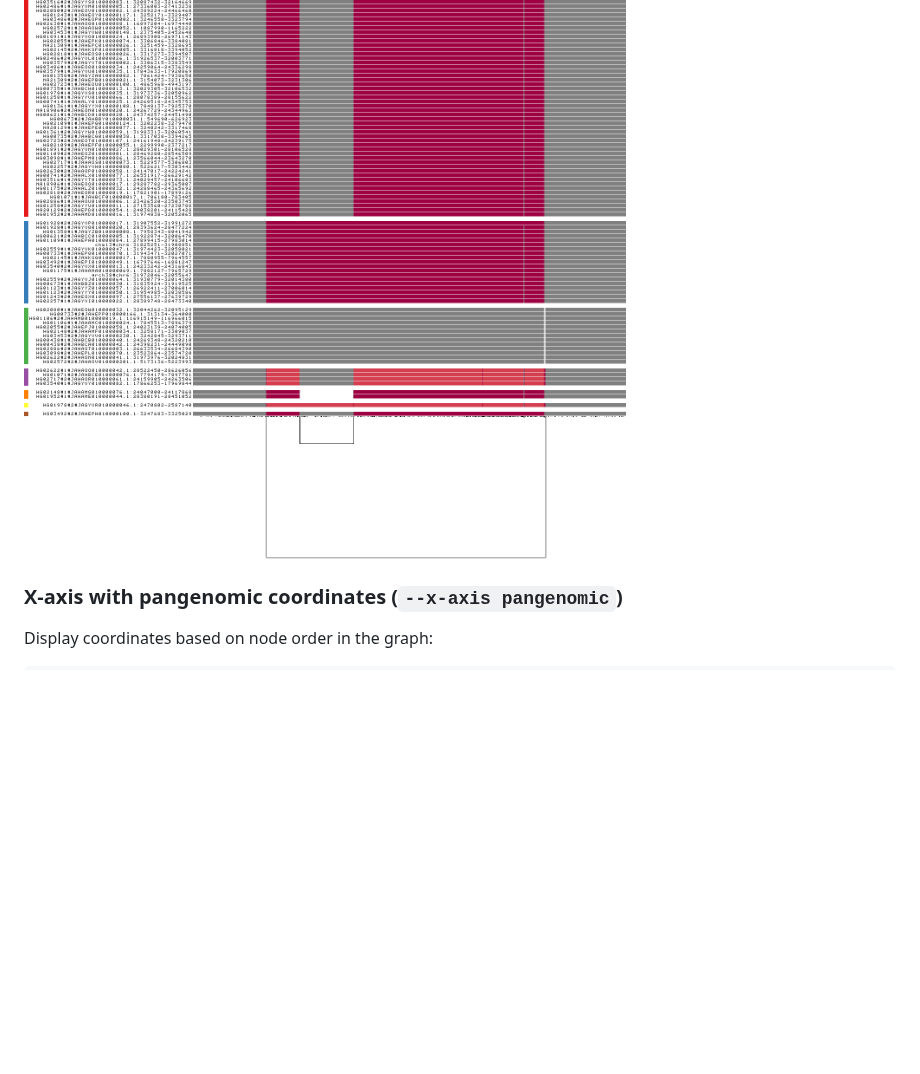
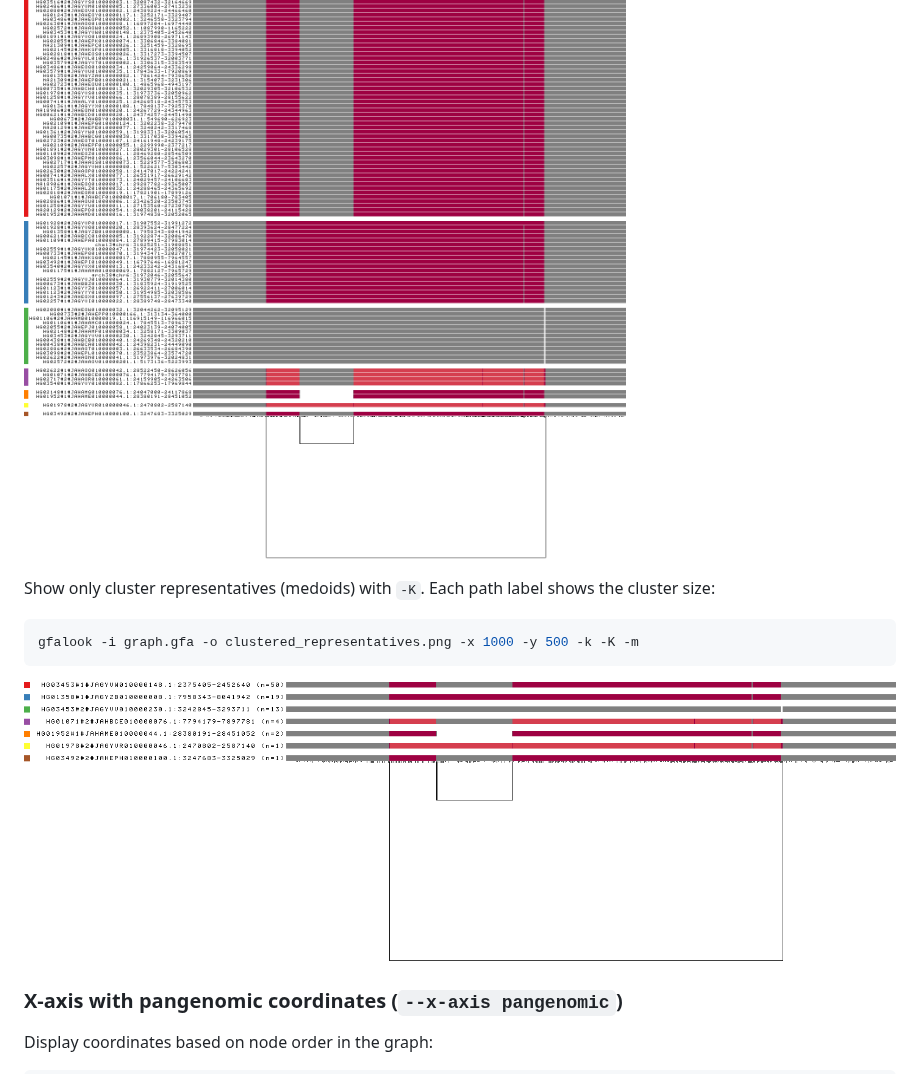
Before and after one commit to pangenome/gfalook, a Markdown page: README.md, the part around the change. Drawn GitHub-style; pictures changed too: images/clustered_representatives.png (added); blank space fills up the shorter version.

Commit message:
Add support for cluster representatives in clustering feature; update README with usage example and new image asset

````diff
--- a/README.md
+++ b/README.md
@@ -115,6 +115,14 @@ gfalook -i graph.gfa -o clustered.png -x 1000 -y 500 -k -m
 
 ![Path clustering](images/clustered.png)
 
+Show only cluster representatives (medoids) with `-K`. Each path label shows the cluster size:
+
+```bash
+gfalook -i graph.gfa -o clustered_representatives.png -x 1000 -y 500 -k -K -m
+```
+
+![Cluster representatives](images/clustered_representatives.png)
+
 ### X-axis with pangenomic coordinates (`--x-axis pangenomic`)
 
 Display coordinates based on node order in the graph:
````
Also changed, not shown: 1 other file.
